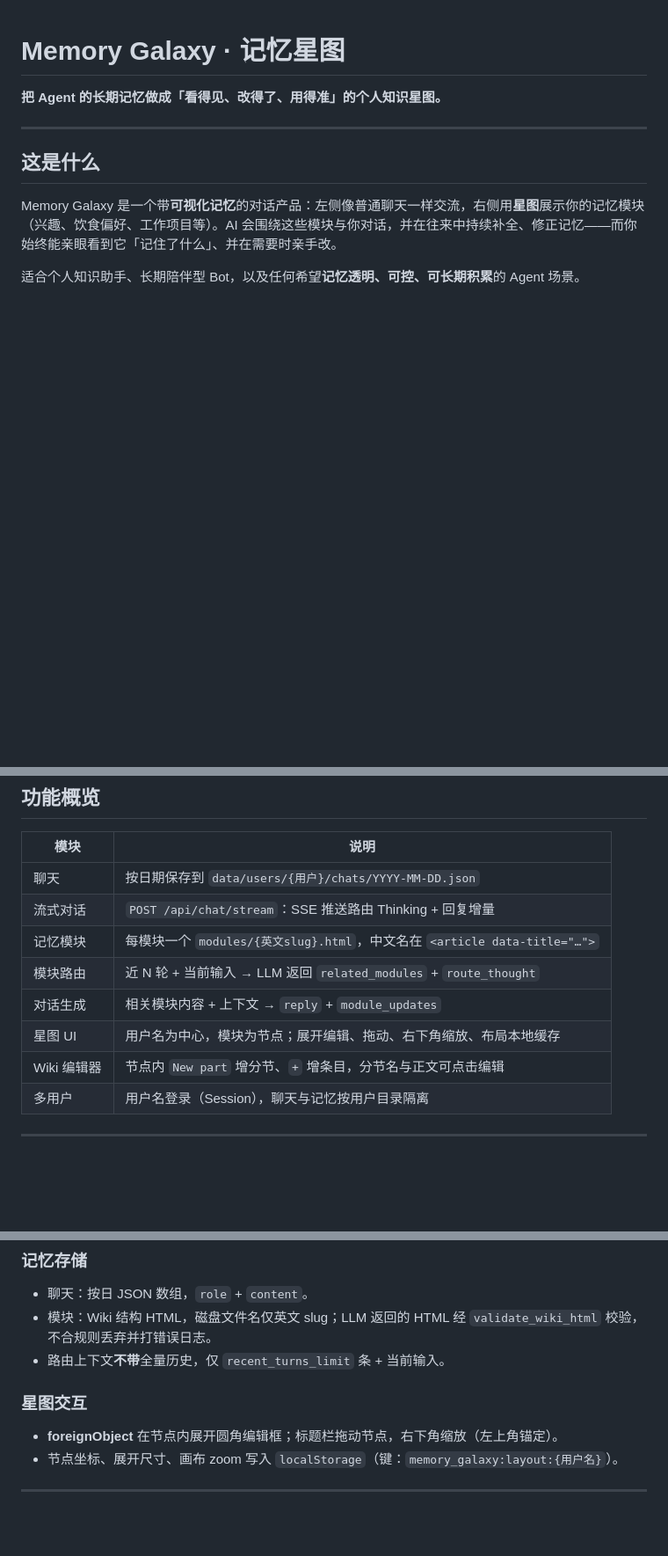
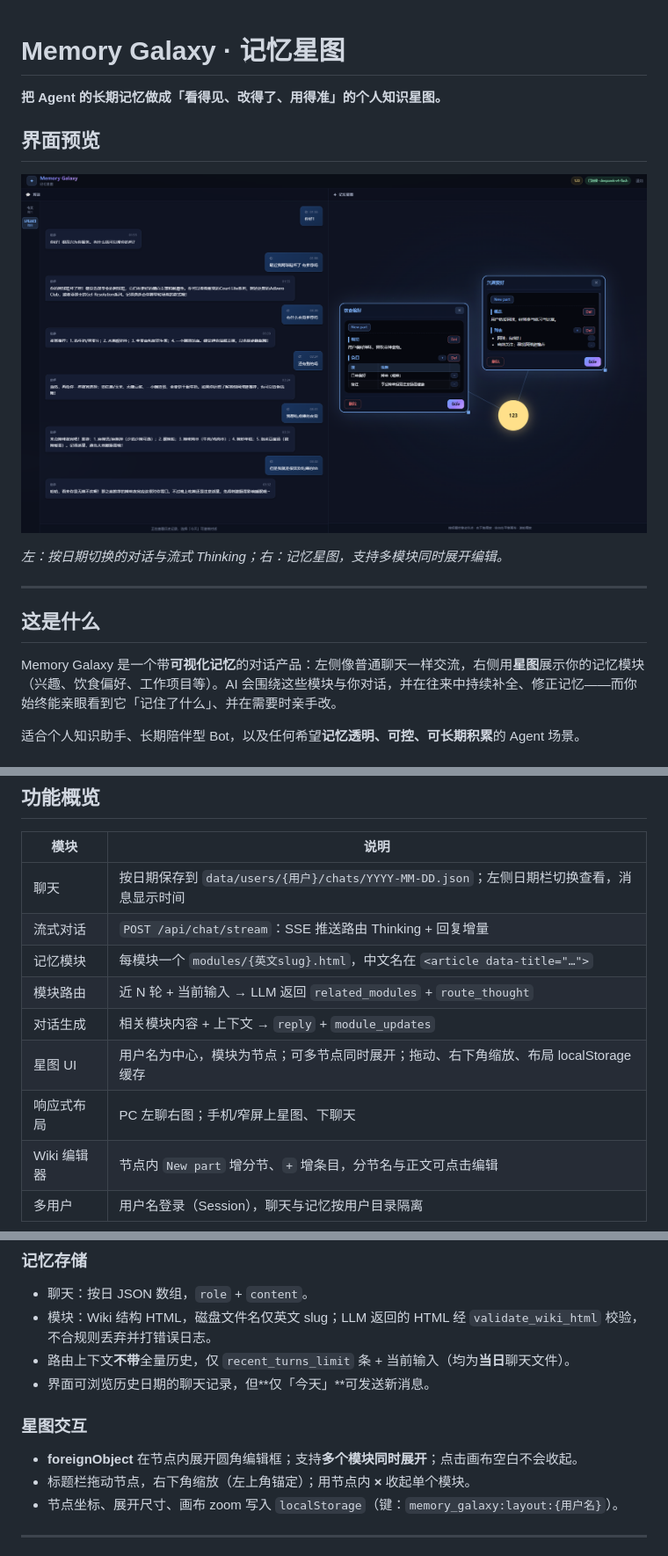
Before and after one commit to Dsclown/Memory-Galaxy, a Markdown page: README.md, 3 parts joined by grey strips. Shown at 88% size. Rendered like a GitHub page; pictures changed too: image.png (added); blank space fills up the shorter version.

Commit message:
完善聊天历史、星图交互与文档，并添加界面预览图
支持按日期查看历史聊天与时间戳、流式 Thinking、多节点同时展开、响应式布局与星图布局缓存；README 同步功能说明与截图。

Co-authored-by: Cursor <cursoragent@cursor.com>

```diff
--- a/README.md
+++ b/README.md
@@ -1,6 +1,12 @@
 # Memory Galaxy · 记忆星图
 
 **把 Agent 的长期记忆做成「看得见、改得了、用得准」的个人知识星图。**
+
+## 界面预览
+
+![Memory Galaxy 界面预览](image.png)
+
+*左：按日期切换的对话与流式 Thinking；右：记忆星图，支持多模块同时展开编辑。*
 
 ---
 
@@ -39,12 +45,13 @@ Memory Galaxy 的核心回应是：**把记忆从后台能力，变成用户能
 
 | 模块 | 说明 |
 |------|------|
-| 聊天 | 按日期保存到 `data/users/{用户}/chats/YYYY-MM-DD.json` |
+| 聊天 | 按日期保存到 `data/users/{用户}/chats/YYYY-MM-DD.json`；左侧日期栏切换查看，消息显示时间 |
 | 流式对话 | `POST /api/chat/stream`：SSE 推送路由 Thinking + 回复增量 |
 | 记忆模块 | 每模块一个 `modules/{英文slug}.html`，中文名在 `<article data-title="…">` |
 | 模块路由 | 近 N 轮 + 当前输入 → LLM 返回 `related_modules` + `route_thought` |
 | 对话生成 | 相关模块内容 + 上下文 → `reply` + `module_updates` |
-| 星图 UI | 用户名为中心，模块为节点；展开编辑、拖动、右下角缩放、布局本地缓存 |
+| 星图 UI | 用户名为中心，模块为节点；可多节点同时展开；拖动、右下角缩放、布局 localStorage 缓存 |
+| 响应式布局 | PC 左聊右图；手机/窄屏上星图、下聊天 |
 | Wiki 编辑器 | 节点内 `New part` 增分节、`+` 增条目，分节名与正文可点击编辑 |
 | 多用户 | 用户名登录（Session），聊天与记忆按用户目录隔离 |
 
@@ -135,11 +143,13 @@ memory_galaxy/
 
 - 聊天：按日 JSON 数组，`role` + `content`。
 - 模块：Wiki 结构 HTML，磁盘文件名仅英文 slug；LLM 返回的 HTML 经 `validate_wiki_html` 校验，不合规则丢弃并打错误日志。
-- 路由上下文**不带**全量历史，仅 `recent_turns_limit` 条 + 当前输入。
+- 路由上下文**不带**全量历史，仅 `recent_turns_limit` 条 + 当前输入（均为**当日**聊天文件）。
+- 界面可浏览历史日期的聊天记录，但**仅「今天」**可发送新消息。
 
 ### 星图交互
 
-- **foreignObject** 在节点内展开圆角编辑框；标题栏拖动节点，右下角缩放（左上角锚定）。
+- **foreignObject** 在节点内展开圆角编辑框；支持**多个模块同时展开**；点击画布空白不会收起。
+- 标题栏拖动节点，右下角缩放（左上角锚定）；用节点内 **×** 收起单个模块。
 - 节点坐标、展开尺寸、画布 zoom 写入 `localStorage`（键：`memory_galaxy:layout:{用户名}`）。
 
 ---
```
Also changed, not shown: other parts of README.md (+4 -2 lines), 5 other files.
